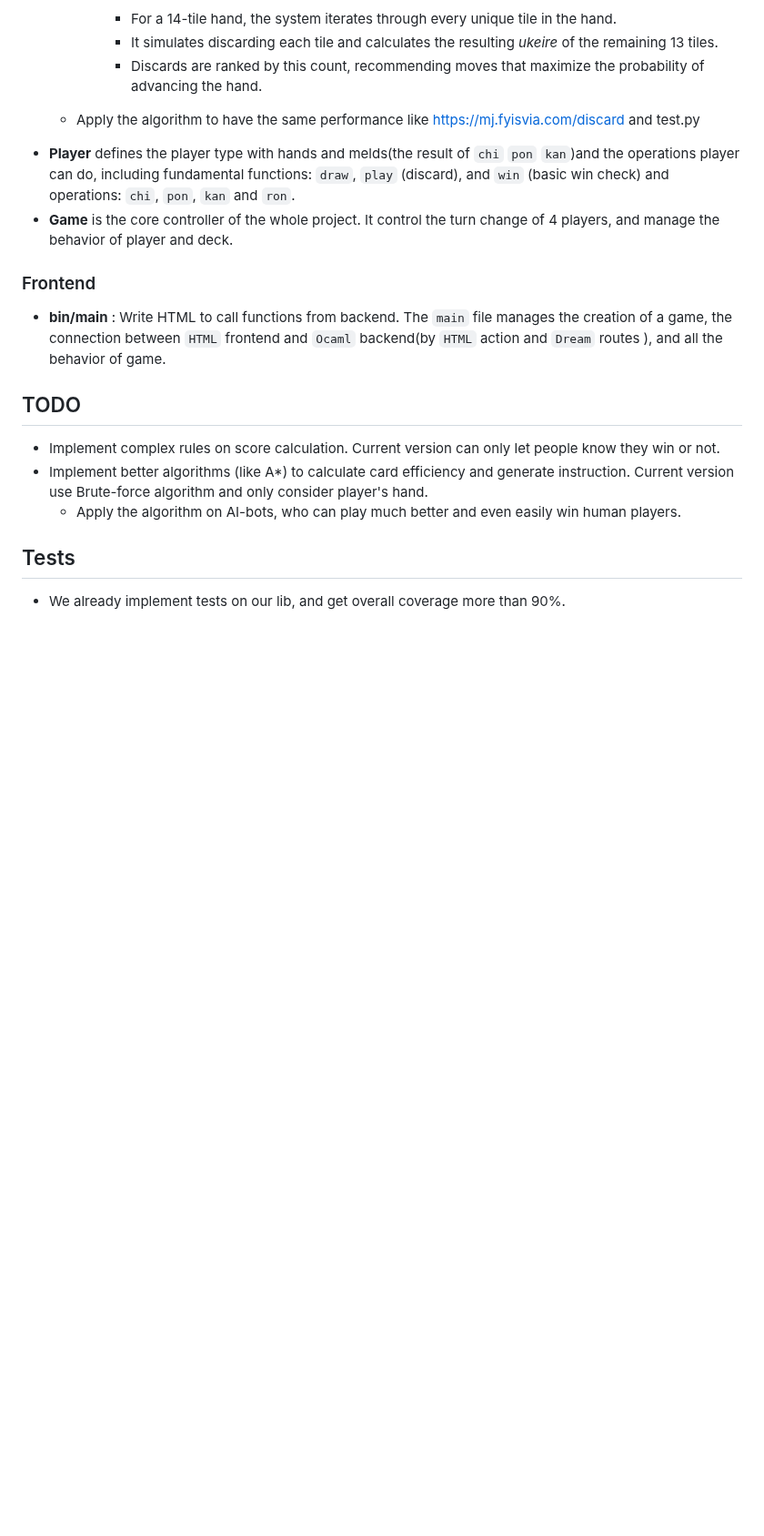
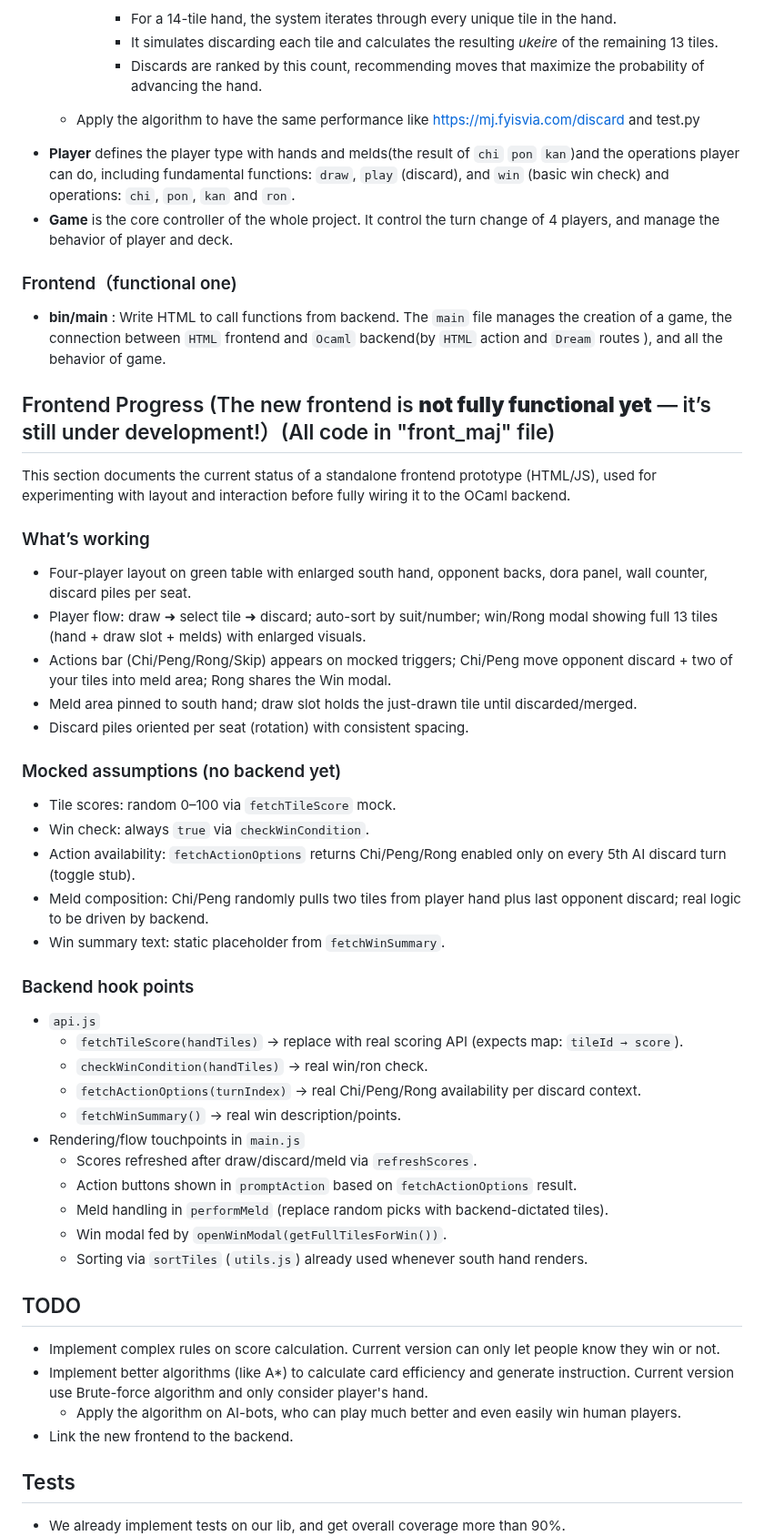
Before and after one commit to zjSamuel/ocaml_mahjong, a Markdown page: README.md, the part around the change. Shown at 91% size. GitHub-like rendering; blank space fills up the shorter version.

Commit message:
Enhance README with Frontend details and TODOs
Expanded the Frontend section to detail the current status of the standalone prototype, including working features, mocked assumptions, and backend hook points. Updated the TODO section to include linking the new frontend to the backend.

```diff
--- a/README.md
+++ b/README.md
@@ -158,15 +158,50 @@ Our AI uses **ukeire** to rank discards: it recommends discarding the tile that
 * **Player** defines the player type with hands and melds(the result of `chi` `pon` `kan`)and the operations player can do, including fundamental functions: `draw`, `play` (discard), and `win` (basic win check) and operations: `chi`, `pon`, `kan` and `ron`.
 * **Game** is the core controller of the whole project. It control the turn change of 4 players, and manage the behavior of player and deck.
 
-### Frontend
+### Frontend（functional one)
 
 * **bin/main** : Write HTML to call functions from backend. The `main` file manages the creation of a game, the connection between `HTML` frontend and `Ocaml` backend(by `HTML` action and `Dream` routes ), and all the behavior of game.
+## Frontend Progress (The new frontend is **not fully functional yet** — it’s still under development!）(All code in "front_maj" file)
+
+This section documents the current status of a standalone frontend prototype (HTML/JS), used for experimenting with layout and interaction before fully wiring it to the OCaml backend.
+
+### What’s working
+
+- Four-player layout on green table with enlarged south hand, opponent backs, dora panel, wall counter, discard piles per seat.
+- Player flow: draw ➜ select tile ➜ discard; auto-sort by suit/number; win/Rong modal showing full 13 tiles (hand + draw slot + melds) with enlarged visuals.
+- Actions bar (Chi/Peng/Rong/Skip) appears on mocked triggers; Chi/Peng move opponent discard + two of your tiles into meld area; Rong shares the Win modal.
+- Meld area pinned to south hand; draw slot holds the just-drawn tile until discarded/merged.
+- Discard piles oriented per seat (rotation) with consistent spacing.
+
+### Mocked assumptions (no backend yet)
+
+- Tile scores: random 0–100 via `fetchTileScore` mock.
+- Win check: always `true` via `checkWinCondition`.
+- Action availability: `fetchActionOptions` returns Chi/Peng/Rong enabled only on every 5th AI discard turn (toggle stub).
+- Meld composition: Chi/Peng randomly pulls two tiles from player hand plus last opponent discard; real logic to be driven by backend.
+- Win summary text: static placeholder from `fetchWinSummary`.
+
+### Backend hook points
+
+- `api.js`
+  - `fetchTileScore(handTiles)` → replace with real scoring API (expects map: `tileId → score`).
+  - `checkWinCondition(handTiles)` → real win/ron check.
+  - `fetchActionOptions(turnIndex)` → real Chi/Peng/Rong availability per discard context.
+  - `fetchWinSummary()` → real win description/points.
+- Rendering/flow touchpoints in `main.js`
+  - Scores refreshed after draw/discard/meld via `refreshScores`.
+  - Action buttons shown in `promptAction` based on `fetchActionOptions` result.
+  - Meld handling in `performMeld` (replace random picks with backend-dictated tiles).
+  - Win modal fed by `openWinModal(getFullTilesForWin())`.
+  - Sorting via `sortTiles` (`utils.js`) already used whenever south hand renders.
+
 
 ## TODO
 
 * Implement complex rules on score calculation. Current version can only let people know they win or not.
 * Implement better algorithms (like A*) to calculate card efficiency and generate instruction. Current version use Brute-force algorithm and only consider player's hand.
   * Apply the algorithm on AI-bots, who can play much better and even easily win human players.
+* Link the new frontend to the backend.
 
 ## Tests
 
```
